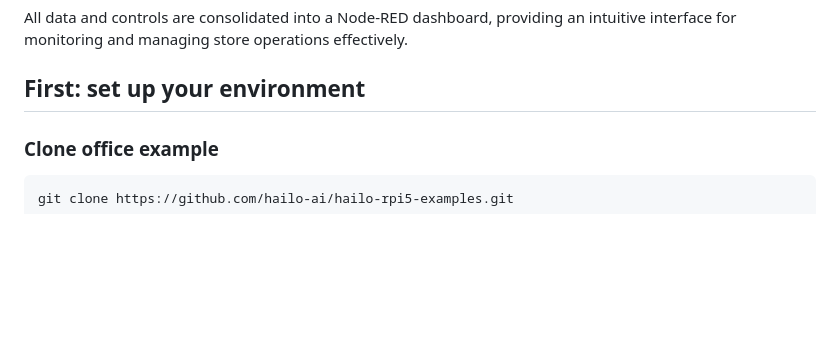
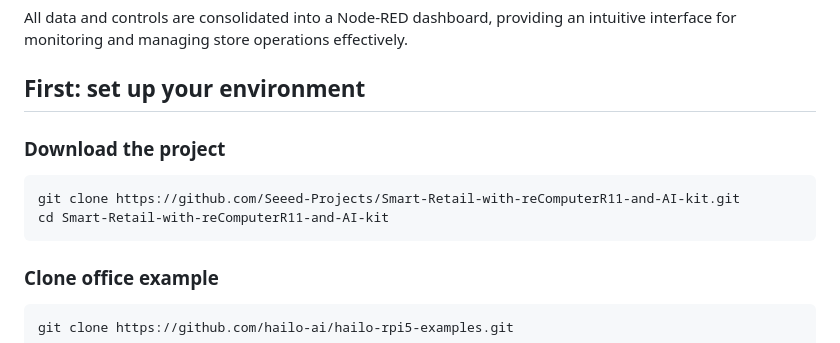
Before and after one commit to Seeed-Projects/Smart-Retail-with-reComputerR11-and-AI-kit, a Markdown page: README.md, the part around the change. Drawn GitHub-style; blank space fills up the shorter version.

````diff
--- a/README.md
+++ b/README.md
@@ -11,6 +11,13 @@ Beyond inventory and security, we integrated environmental monitoring using temp
 All data and controls are consolidated into a Node-RED dashboard, providing an intuitive interface for monitoring and managing store operations effectively.
 
 ## First: set up your environment
+
+### Download the project
+
+```
+git clone https://github.com/Seeed-Projects/Smart-Retail-with-reComputerR11-and-AI-kit.git
+cd Smart-Retail-with-reComputerR11-and-AI-kit
+```
 
 ### Clone office example
 ```
````
